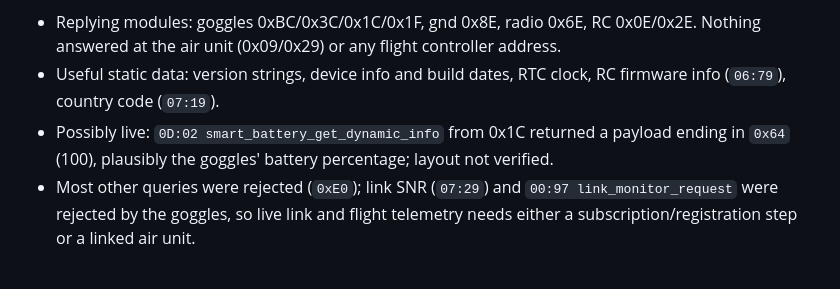
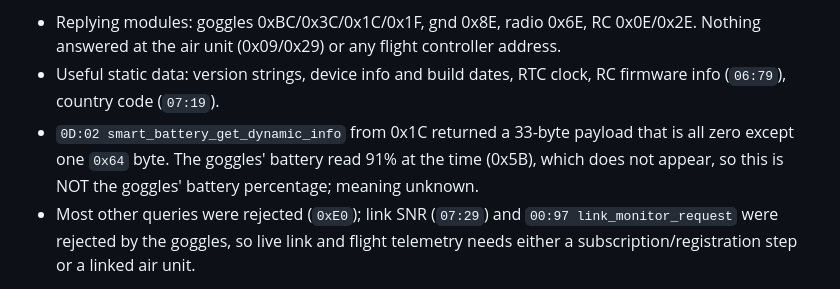
Before and after one commit to Kristian-Buriasco/gogglecast, a Markdown page: docs/telemetry-research.md, the part around the change. GitHub-like rendering.

Commit message:
Telemetry notes: battery guess was wrong

```diff
--- a/docs/telemetry-research.md
+++ b/docs/telemetry-research.md
@@ -321,9 +321,10 @@ read-only get/query commands to 10 addresses (no drone linked or unknown).
   controller address.
 - Useful static data: version strings, device info and build dates, RTC clock,
   RC firmware info (`06:79`), country code (`07:19`).
-- Possibly live: `0D:02 smart_battery_get_dynamic_info` from 0x1C returned a
-  payload ending in `0x64` (100), plausibly the goggles' battery percentage;
-  layout not verified.
+- `0D:02 smart_battery_get_dynamic_info` from 0x1C returned a 33-byte payload
+  that is all zero except one `0x64` byte. The goggles' battery read 91% at
+  the time (0x5B), which does not appear, so this is NOT the goggles' battery
+  percentage; meaning unknown.
 - Most other queries were rejected (`0xE0`); link SNR (`07:29`) and
   `00:97 link_monitor_request` were rejected by the goggles, so live link and
   flight telemetry needs either a subscription/registration step or a linked
```
